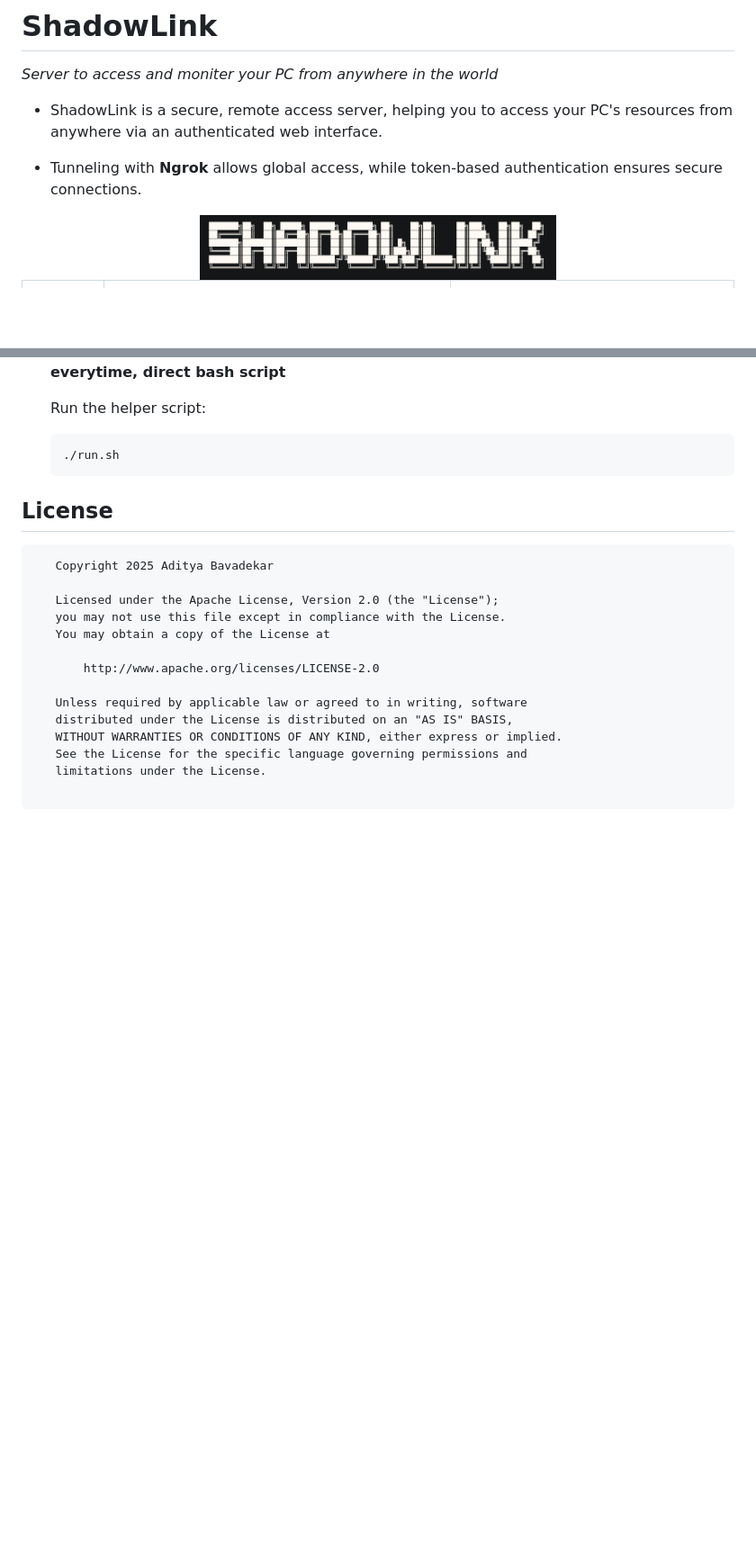
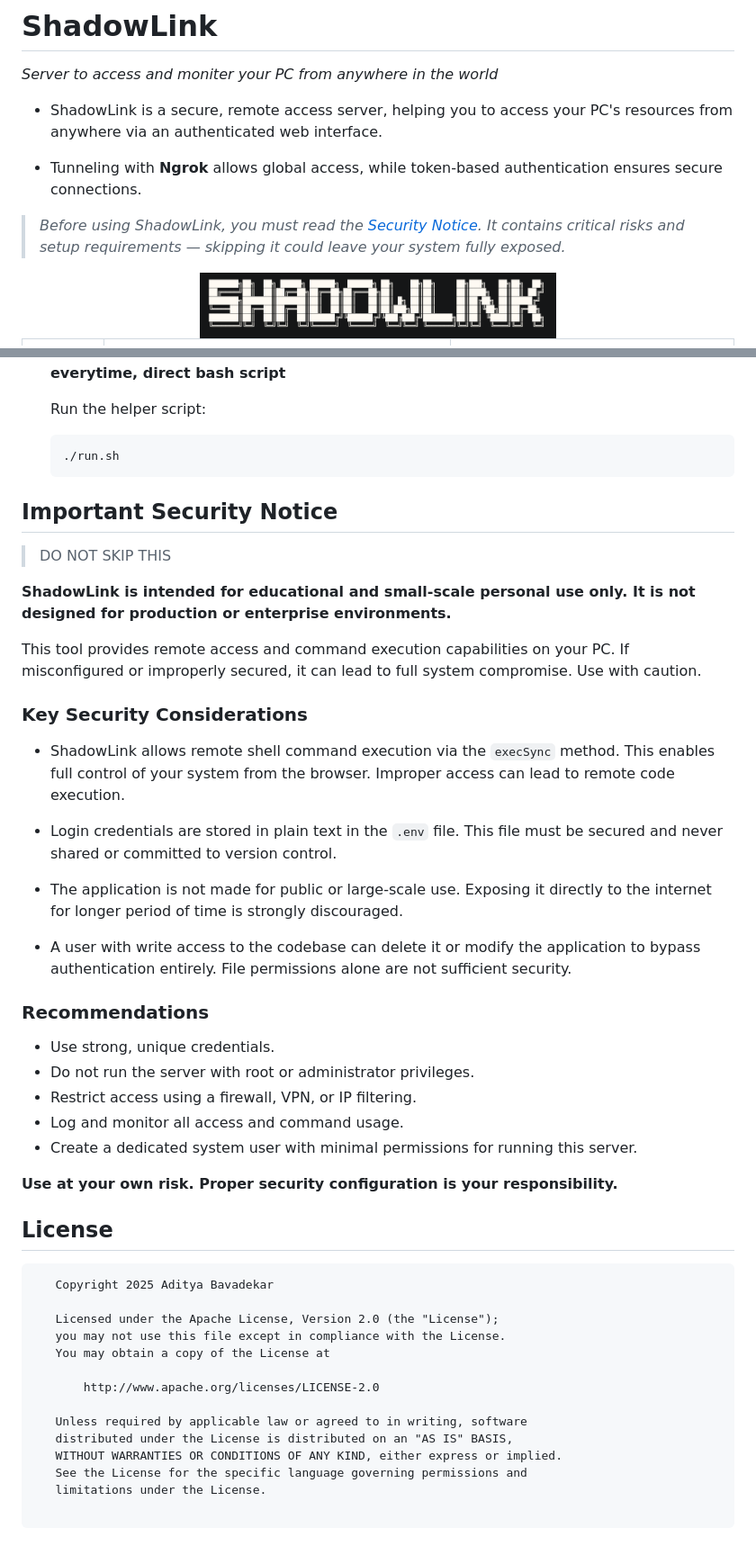
Before and after one commit to AdityaBavadekar/shadowlink, a Markdown page: README.md, 2 parts joined by grey strips. Shown at 90% size. Drawn GitHub-style; blank space fills up the shorter version.

Commit message:
Added important security notice

````diff
--- a/README.md
+++ b/README.md
@@ -5,6 +5,10 @@ _Server to access and moniter your PC from anywhere in the world_
 - ShadowLink is a secure, remote access server, helping you to access your PC's resources from anywhere via an authenticated web interface.
 
 - Tunneling with **Ngrok** allows global access, while token-based authentication ensures secure connections.
+
+
+> *Before using ShadowLink, you must read the [Security Notice](#important-security-notice). It contains critical risks and setup requirements — skipping it could leave your system fully exposed.*
+
 
 <div align="center">
 <img src="screenshots/_.png" width="50%">
@@ -80,6 +85,34 @@ _Server to access and moniter your PC from anywhere in the world_
    ./run.sh
    ```
 
+## Important Security Notice
+
+> DO NOT SKIP THIS
+
+**ShadowLink is intended for educational and small-scale personal use only. It is not designed for production or enterprise environments.**
+
+This tool provides remote access and command execution capabilities on your PC. If misconfigured or improperly secured, it can lead to full system compromise. Use with caution.
+
+### Key Security Considerations
+
+* ShadowLink allows remote shell command execution via the `execSync` method. This enables full control of your system from the browser. Improper access can lead to remote code execution.
+
+* Login credentials are stored in plain text in the `.env` file. This file must be secured and never shared or committed to version control.
+
+* The application is not made for public or large-scale use. Exposing it directly to the internet for longer period of time is strongly discouraged.
+
+* A user with write access to the codebase can delete it or modify the application to bypass authentication entirely. File permissions alone are not sufficient security.
+
+### Recommendations
+
+* Use strong, unique credentials.
+* Do not run the server with root or administrator privileges.
+* Restrict access using a firewall, VPN, or IP filtering.
+* Log and monitor all access and command usage.
+* Create a dedicated system user with minimal permissions for running this server.
+
+**Use at your own risk. Proper security configuration is your responsibility.**
+
 
 ## License
 ```
````
Also changed, not shown: other parts of README.md (+1 -0 lines).
